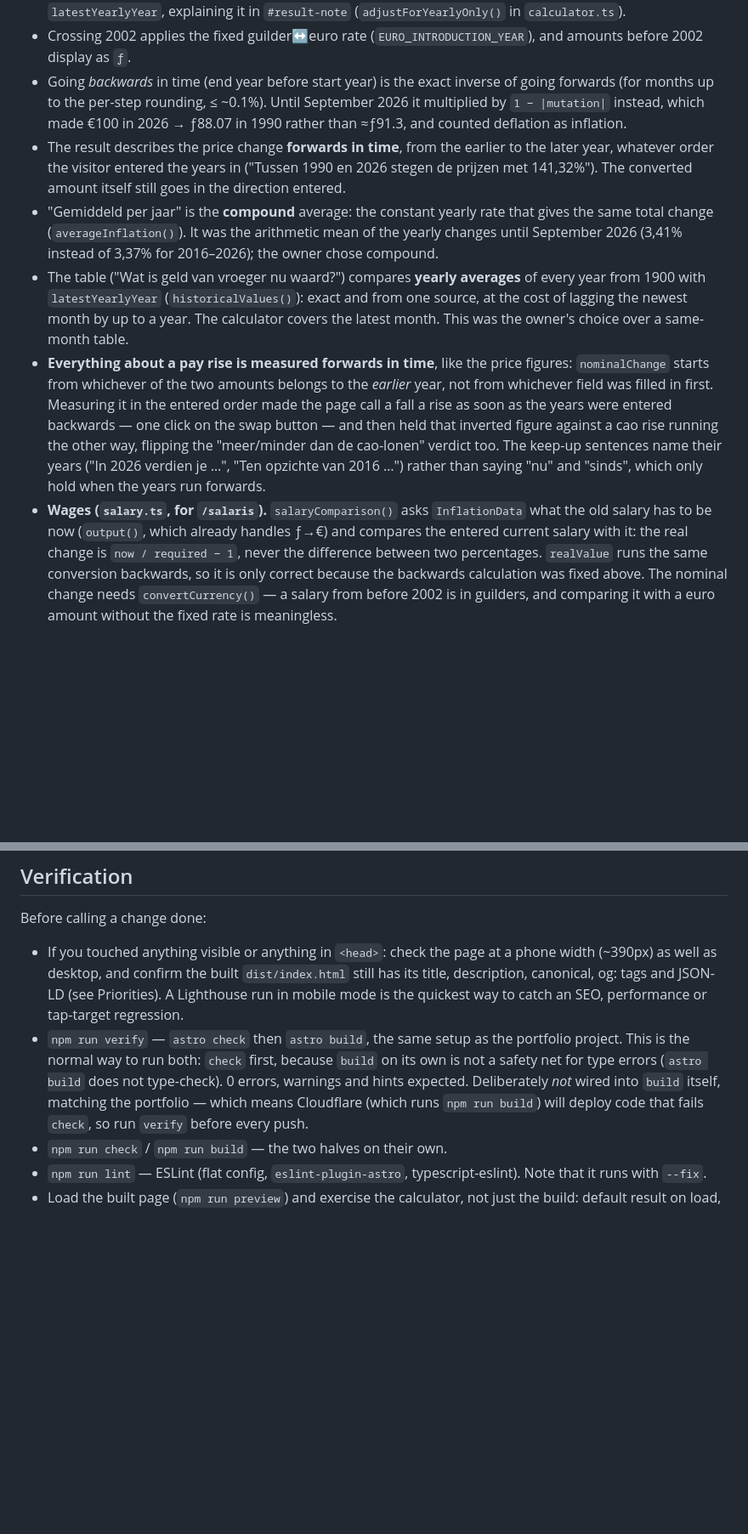
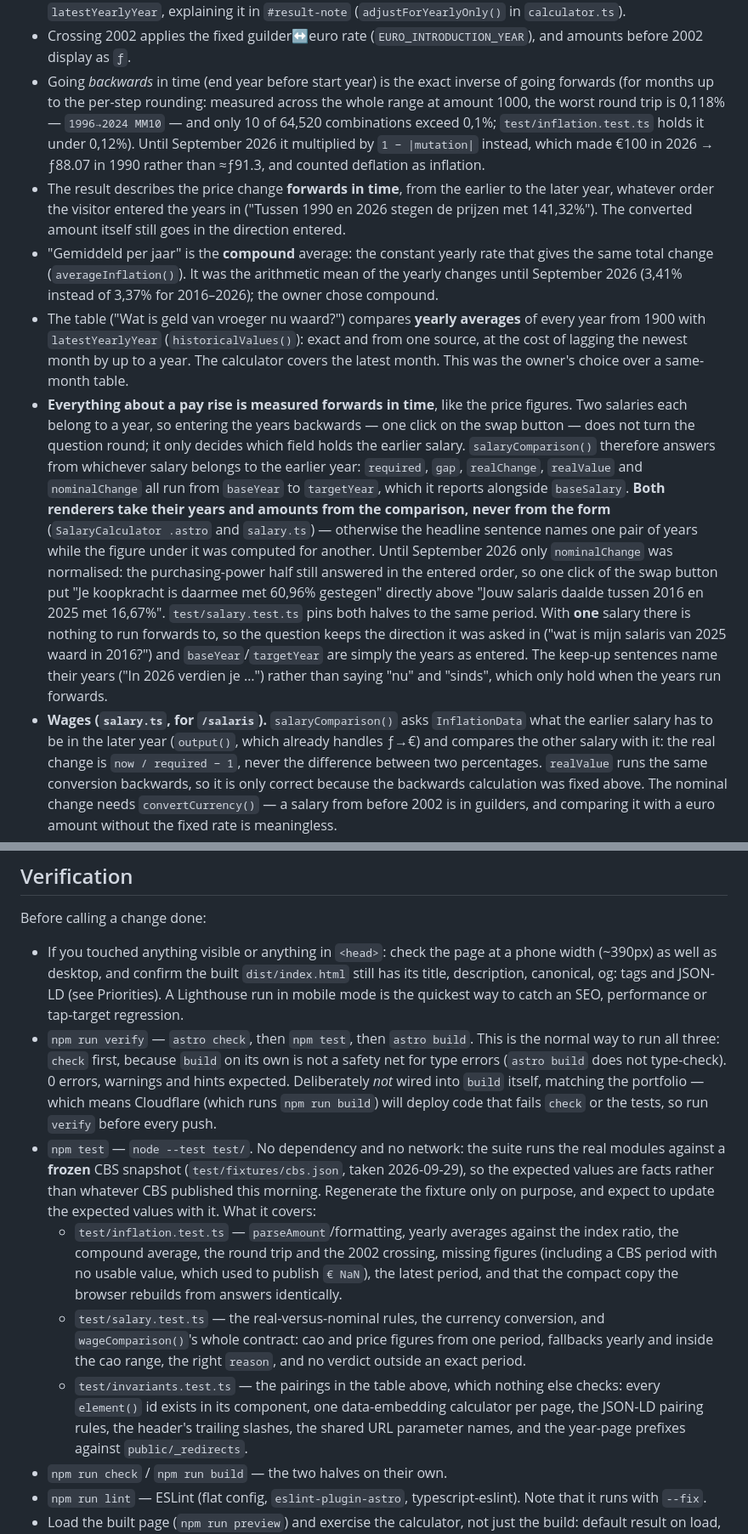
Before and after one commit to NickHuijgen/inflatie-calculator, a Markdown page: AGENTS.md, 2 parts joined by grey strips. Shown at 85% size. Drawn GitHub-style; blank space fills up the shorter version.

```diff
--- a/AGENTS.md
+++ b/AGENTS.md
@@ -190,8 +223,10 @@ that guard.
 - Crossing 2002 applies the fixed guilder↔euro rate
   (`EURO_INTRODUCTION_YEAR`), and amounts before 2002 display as `ƒ`.
 - Going *backwards* in time (end year before start year) is the exact
-  inverse of going forwards (for months up to the per-step rounding,
-  ≤ ~0.1%). Until September 2026 it multiplied by `1 − |mutation|`
+  inverse of going forwards (for months up to the per-step rounding:
+  measured across the whole range at amount 1000, the worst round trip
+  is 0,118% — `1996→2024 MM10` — and only 10 of 64,520 combinations
+  exceed 0,1%; `test/inflation.test.ts` holds it under 0,12%). Until September 2026 it multiplied by `1 − |mutation|`
   instead, which made €100 in 2026 → ƒ88.07 in 1990 rather than
   ≈ƒ91.3, and counted deflation as inflation.
 - The result describes the price change **forwards in time**, from the
@@ -208,18 +243,31 @@ that guard.
   lagging the newest month by up to a year. The calculator covers the
   latest month. This was the owner's choice over a same-month table.
 - **Everything about a pay rise is measured forwards in time**, like the
-  price figures: `nominalChange` starts from whichever of the two amounts
-  belongs to the *earlier* year, not from whichever field was filled in
-  first. Measuring it in the entered order made the page call a fall a
-  rise as soon as the years were entered backwards — one click on the
-  swap button — and then held that inverted figure against a cao rise
-  running the other way, flipping the "meer/minder dan de cao-lonen"
-  verdict too. The keep-up sentences name their years ("In 2026 verdien
-  je …", "Ten opzichte van 2016 …") rather than saying "nu" and "sinds",
-  which only hold when the years run forwards.
+  price figures. Two salaries each belong to a year, so entering the
+  years backwards — one click on the swap button — does not turn the
+  question round; it only decides which field holds the earlier salary.
+  `salaryComparison()` therefore answers from whichever salary belongs
+  to the earlier year: `required`, `gap`, `realChange`, `realValue` and
+  `nominalChange` all run from `baseYear` to `targetYear`, which it
+  reports alongside `baseSalary`. **Both renderers take their years and
+  amounts from the comparison, never from the form** (`SalaryCalculator
+  .astro` and `salary.ts`) — otherwise the headline sentence names one
+  pair of years while the figure under it was computed for another.
+  Until September 2026 only `nominalChange` was normalised: the
+  purchasing-power half still answered in the entered order, so one
+  click of the swap button put "Je koopkracht is daarmee met 60,96%
+  gestegen" directly above "Jouw salaris daalde tussen 2016 en 2025 met
+  16,67%". `test/salary.test.ts` pins both halves to the same period.
+  With **one** salary there is nothing to run forwards to, so the
+  question keeps the direction it was asked in ("wat is mijn salaris van
+  2025 waard in 2016?") and `baseYear`/`targetYear` are simply the years
+  as entered. The keep-up sentences name their years ("In 2026 verdien
+  je …") rather than saying "nu" and "sinds", which only hold when the
+  years run forwards.
 - **Wages (`salary.ts`, for `/salaris`).** `salaryComparison()` asks
-  `InflationData` what the old salary has to be now (`output()`, which
-  already handles ƒ→€) and compares the entered current salary with it:
+  `InflationData` what the earlier salary has to be in the later year
+  (`output()`, which already handles ƒ→€) and compares the other salary
+  with it:
   the real change is `now / required − 1`, never the difference between
   two percentages. `realValue` runs the same conversion backwards, so
   it is only correct because the backwards calculation was fixed above.
@@ -487,13 +545,34 @@ Before calling a change done:
   tags and JSON-LD (see Priorities). A Lighthouse run in mobile mode is
   the quickest way to catch an SEO, performance or tap-target
   regression.
-- `npm run verify` — `astro check` then `astro build`, the same setup as
-  the portfolio project. This is the normal way to run both: `check`
-  first, because `build` on its own is not a safety net for type errors
-  (`astro build` does not type-check). 0 errors, warnings and hints
-  expected. Deliberately *not* wired into `build` itself, matching the
+- `npm run verify` — `astro check`, then `npm test`, then `astro build`.
+  This is the normal way to run all three: `check` first, because
+  `build` on its own is not a safety net for type errors (`astro build`
+  does not type-check). 0 errors, warnings and hints expected.
+  Deliberately *not* wired into `build` itself, matching the
   portfolio — which means Cloudflare (which runs `npm run build`) will
-  deploy code that fails `check`, so run `verify` before every push.
+  deploy code that fails `check` or the tests, so run `verify` before
+  every push.
+- `npm test` — `node --test test/`. No dependency and no network: the
+  suite runs the real modules against a **frozen** CBS snapshot
+  (`test/fixtures/cbs.json`, taken 2026-09-29), so the expected values
+  are facts rather than whatever CBS published this morning. Regenerate
+  the fixture only on purpose, and expect to update the expected values
+  with it. What it covers:
+  - `test/inflation.test.ts` — `parseAmount`/formatting, yearly averages
+    against the index ratio, the compound average, the round trip and
+    the 2002 crossing, missing figures (including a CBS period with no
+    usable value, which used to publish `€ NaN`), the latest period, and
+    that the compact copy the browser rebuilds from answers identically.
+  - `test/salary.test.ts` — the real-versus-nominal rules, the currency
+    conversion, and `wageComparison()`'s whole contract: cao and price
+    figures from one period, fallbacks yearly and inside the cao range,
+    the right `reason`, and no verdict outside an exact period.
+  - `test/invariants.test.ts` — the pairings in the table above, which
+    nothing else checks: every `element()` id exists in its component,
+    one data-embedding calculator per page, the JSON-LD pairing rules,
+    the header's trailing slashes, the shared URL parameter names, and
+    the year-page prefixes against `public/_redirects`.
 - `npm run check` / `npm run build` — the two halves on their own.
 - `npm run lint` — ESLint (flat config, `eslint-plugin-astro`,
   typescript-eslint). Note that it runs with `--fix`.
```
Also changed, not shown: other parts of AGENTS.md (+60 -17 lines), 1 other file.
